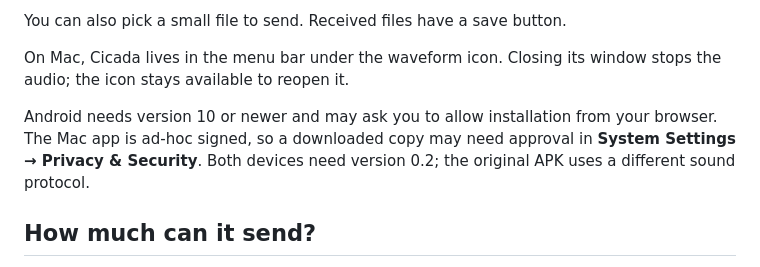
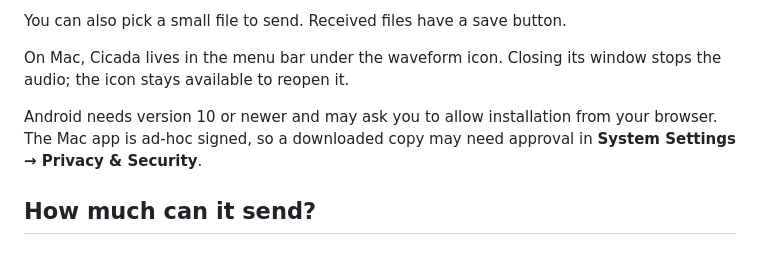
Before and after one commit to markrpg/cicada, a Markdown page: README.md, the part around the change. GitHub-like rendering.

Commit message:
M9 Remove obsolete APK compatibility note from README
Co-Authored-By: Claude Opus 5.5 <noreply@anthropic.com>

```diff
--- a/README.md
+++ b/README.md
@@ -26,8 +26,7 @@ You can also pick a small file to send. Received files have a save button.
 
 On Mac, Cicada lives in the menu bar under the waveform icon. Closing its window stops the audio; the icon stays available to reopen it.
 
-Android needs version 10 or newer and may ask you to allow installation from your browser. The Mac app is ad-hoc signed, so a downloaded copy may need approval in **System Settings → Privacy & Security**. Both devices need version 0.2; the original APK uses a different sound protocol.
-
+Android needs version 10 or newer and may ask you to allow installation from your browser. The Mac app is ad-hoc signed, so a downloaded copy may need approval in **System Settings → Privacy & Security**.
 ## How much can it send?
 
 Start with a sentence. This is slow: a full 700-byte packet takes about 169 seconds. Compression can fit larger original text or files into that limit. Each transmission begins with a short drone before the data-bearing chatter starts.
```
